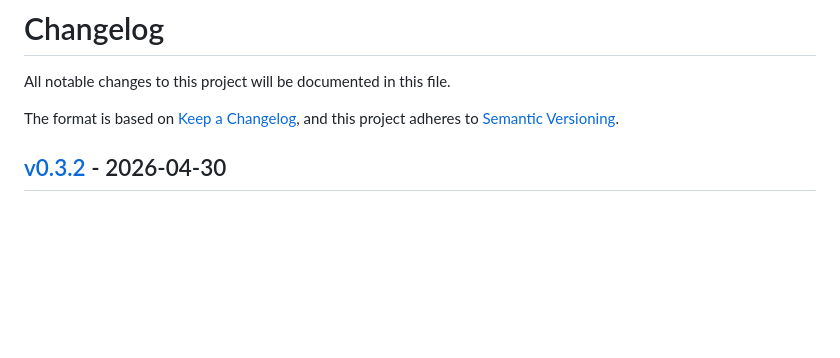
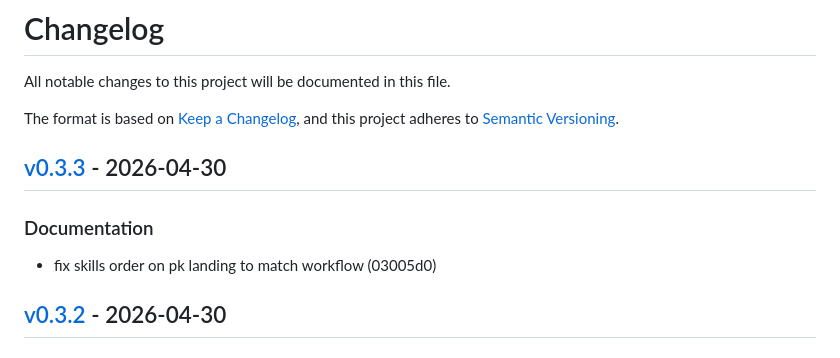
Before and after one commit to markwharton/plankit.com, a Markdown page: CHANGELOG.md, the part around one of its changes. Rendered like a GitHub page; blank space fills up the shorter version.

Commit message:
chore: release v0.3.3
Release-Tag: v0.3.3

```diff
--- a/CHANGELOG.md
+++ b/CHANGELOG.md
@@ -4,6 +4,12 @@ All notable changes to this project will be documented in this file.
 
 The format is based on [Keep a Changelog](https://keepachangelog.com/),
 and this project adheres to [Semantic Versioning](https://semver.org/).
+
+## [v0.3.3] - 2026-04-30
+
+### Documentation
+
+- fix skills order on pk landing to match workflow (03005d0)
 
 ## [v0.3.2] - 2026-04-30
 
```
Also changed, not shown: other parts of CHANGELOG.md (+1 -0 lines).
